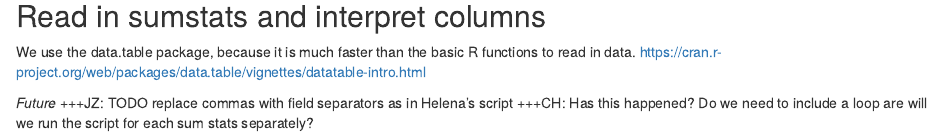
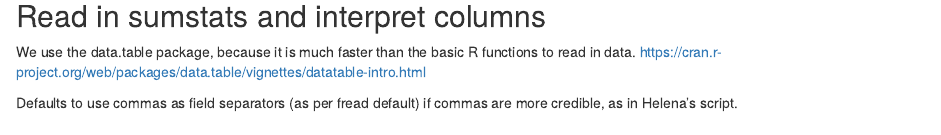
Before and after one commit to tnggroup/genetic_correlations, an R Markdown document (scripts/cleaning/sumstats_cleaning.Rmd): the page in a window 1100 px wide, from 4720 px down. Rendered offline with R 4.5, knitr and Pandoc, with nearby package versions; some code elsewhere in the file could not run offline.

Commit message:
field separators. comments.

````diff
--- a/scripts/cleaning/sumstats_cleaning.Rmd
+++ b/scripts/cleaning/sumstats_cleaning.Rmd
@@ -193,9 +193,8 @@ source(file = "../functions/column_parsing_functions.R")
 We use the data.table package, because it is much faster than the basic R functions to read in data.
 https://cran.r-project.org/web/packages/data.table/vignettes/datatable-intro.html
 
-_Future_
-+++JZ: TODO replace commas with field separators as in Helena's script
-+++CH: Has this happened? Do we need to include a loop are will we run the script for each sum stats separately?
+Defaults to use commas as field separators (as per fread default) if commas are more credible, as in Helena's script.
+
 ```{r Read in sumstats}
 cCode <- traitCodes[1]
 
````
